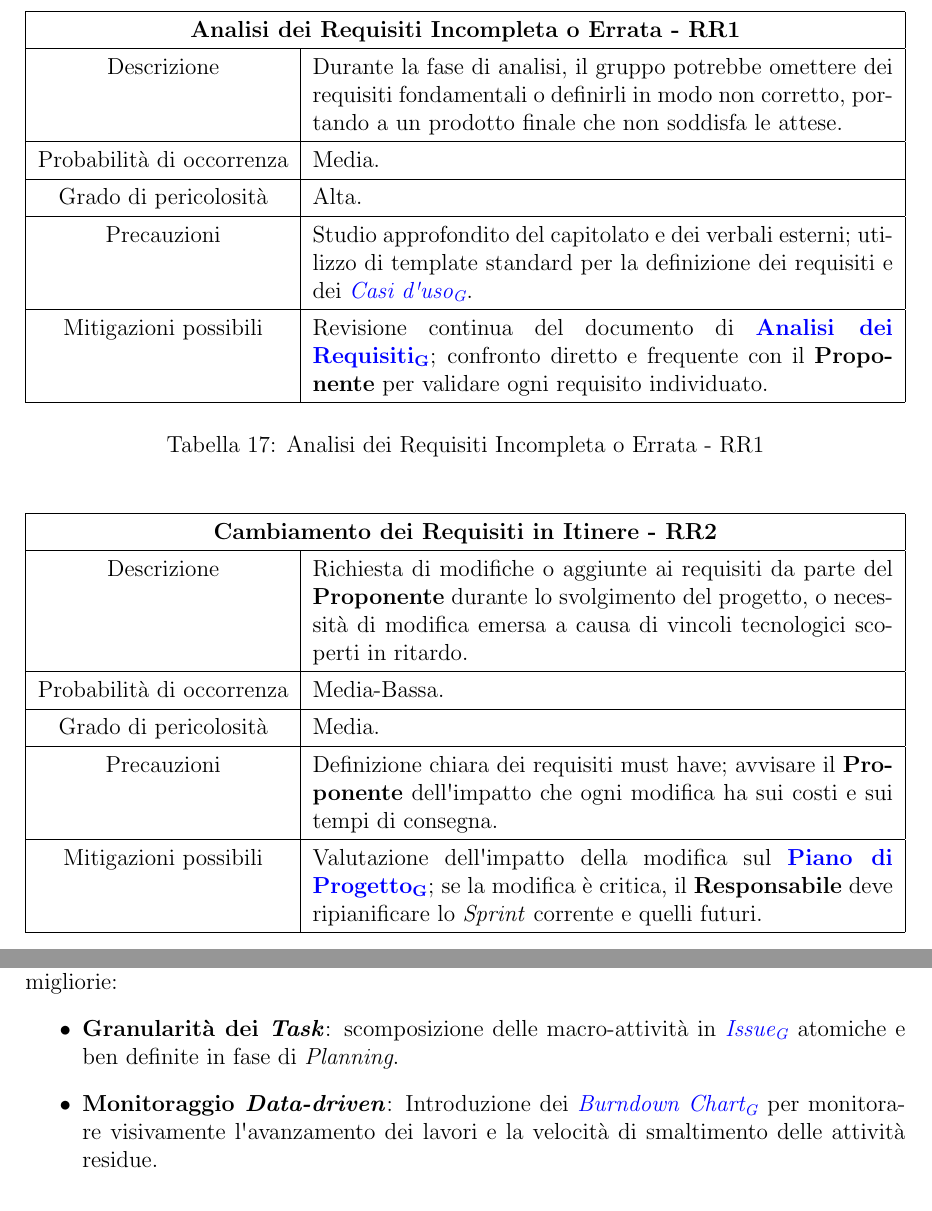
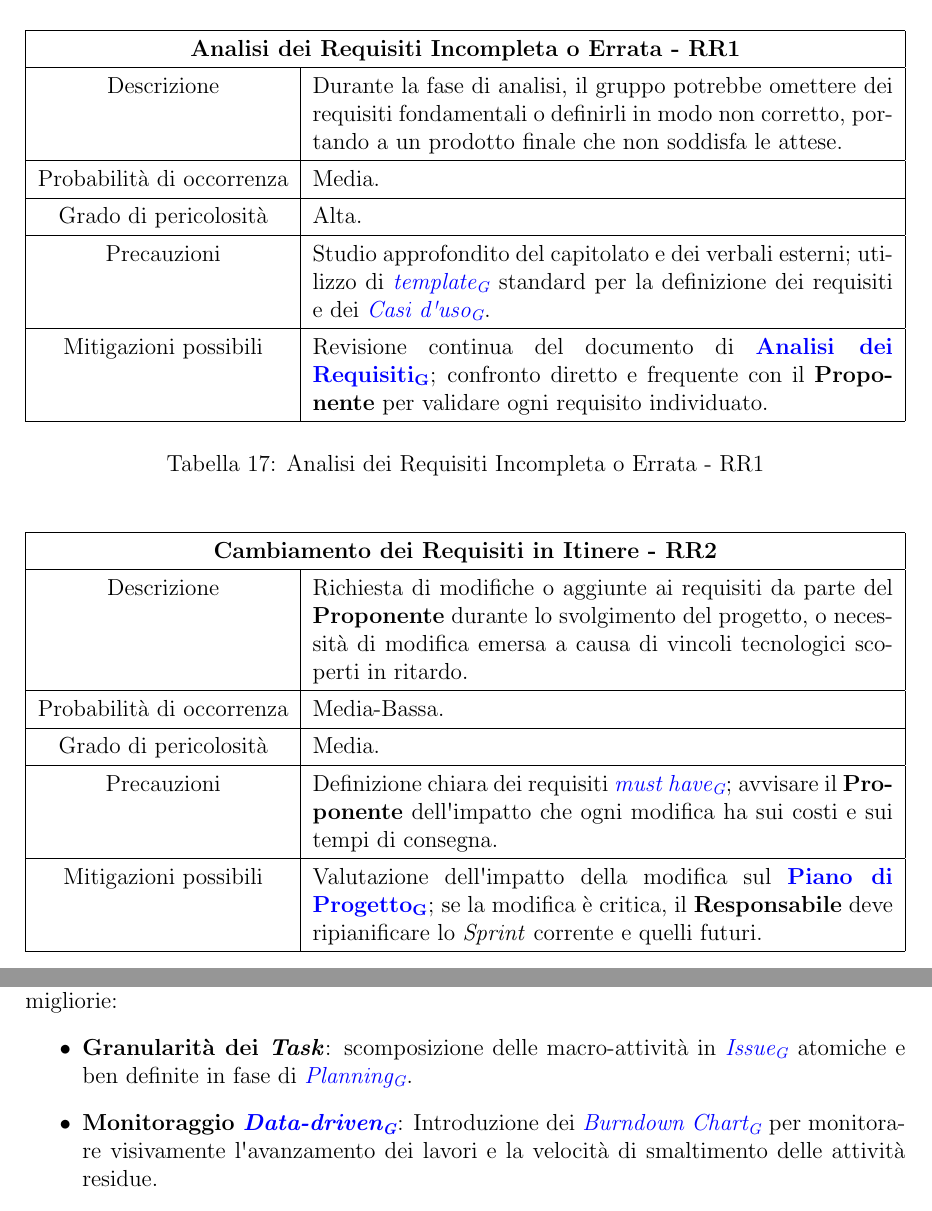
Before and after one commit to SkynetUniGroup/Code_Guardian, a LaTeX document (Documentazione/LaTeX/Piano di Progetto/Piano di Progetto.tex): two parts of pages 16 and 23 of 36, joined at a grey line, cut so that both start at the same text. Compiled offline with pdfLaTeX.

Commit message:
Add files via upload

```diff
--- a/Documentazione/LaTeX/Piano di Progetto/Piano di Progetto.tex
+++ b/Documentazione/LaTeX/Piano di Progetto/Piano di Progetto.tex
@@ -738,9 +738,7 @@ potrebbe omettere dei requisiti
         Grado di pericolosità & Alta.
 \\ \hline
         Precauzioni &
-        Studio approfondito del capitolato e dei verbali esterni;
-utilizzo di
-        template standard per la definizione dei requisiti e dei \textit{\glo{Casi d\textquotesingle uso}{use-case}}.
+        Studio approfondito del capitolato e dei verbali esterni; utilizzo di \textit{\glo{template}{template}} standard per la definizione dei requisiti e dei \textit{\glo{Casi d\textquotesingle uso}{use-case}}.
 \\ \hline
         Mitigazioni possibili &
         Revisione continua del documento di \textbf{\glo{Analisi dei Requisiti}{analisi-dei-requisiti}};
@@ -768,7 +766,7 @@ requisiti da parte del \textbf{Proponente}
         Grado di pericolosità & Media.
 \\ \hline
         Precauzioni &
-        Definizione chiara dei requisiti must have;
+        Definizione chiara dei requisiti \textit{\glo{must have}{must have}};
 avvisare il \textbf{Proponente}
         dell\textquotesingle impatto che ogni modifica ha sui costi e sui tempi
         di consegna.
@@ -1133,9 +1131,9 @@ Per i prossimi \textit{Sprint} il team ha deciso di integrare nel \textit{Way of
 \item
   \textbf{Granularità dei \textit{Task}}: scomposizione delle
   macro-attività in \textit{\glo{Issue}{issue}} atomiche e ben definite in fase di
-  \textit{Planning}.
-\item
-  \textbf{Monitoraggio \textit{Data-driven}}: Introduzione dei
+  \textit{\glo{Planning}{Planning}}.
+\item
+  \textbf{Monitoraggio \textit{\glo{Data-driven}{Data-driven}}}: Introduzione dei
   \textit{\glo{Burndown Chart}{burndown-chart}} per monitorare visivamente
   l\textquotesingle avanzamento dei lavori e la velocità di smaltimento
   delle attività residue.
```
Also changed, not shown: Documentazione/LaTeX/Piano di Progetto/Piano di Progetto.tex (18 more changed lines).
